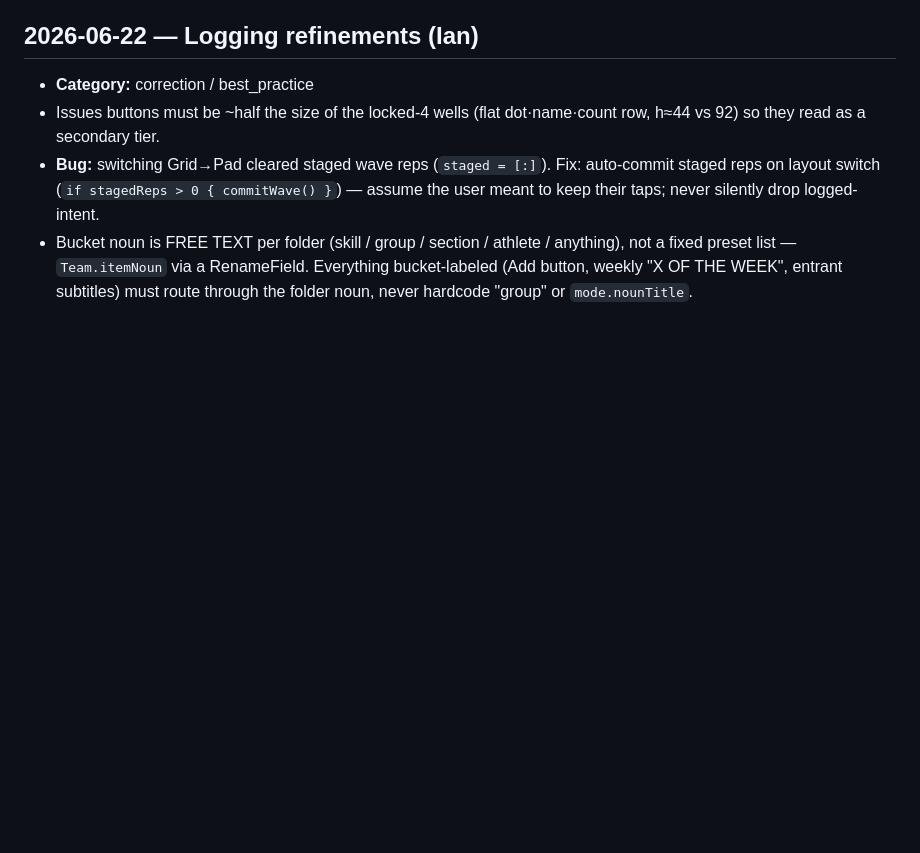
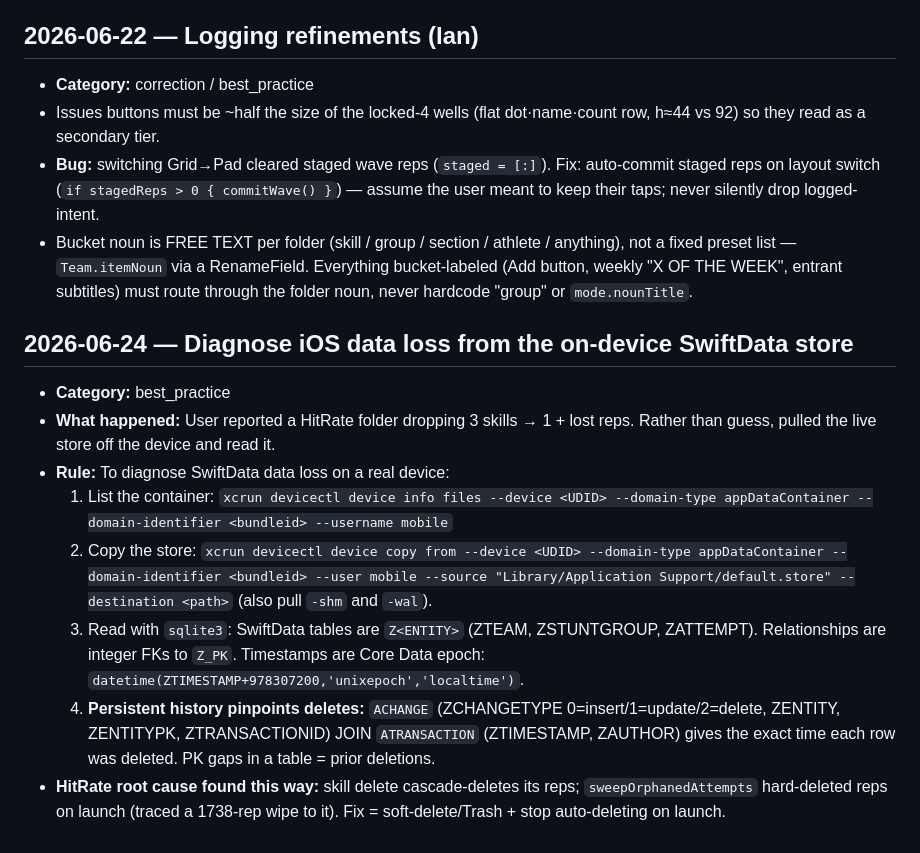
Before and after one commit to IanKainoa42/HitRate, a Markdown page: .learnings/LEARNINGS.md, the part around the change. Rendered like a GitHub page; blank space fills up the shorter version.

Commit message:
chore: add SwiftData live-device diagnosis learning
Co-Authored-By: Claude Sonnet 4.6 <noreply@anthropic.com>

```diff
--- a/.learnings/LEARNINGS.md
+++ b/.learnings/LEARNINGS.md
@@ -249,3 +249,14 @@
 - Issues buttons must be ~half the size of the locked-4 wells (flat dot·name·count row, h≈44 vs 92) so they read as a secondary tier.
 - **Bug:** switching Grid→Pad cleared staged wave reps (`staged = [:]`). Fix: auto-commit staged reps on layout switch (`if stagedReps > 0 { commitWave() }`) — assume the user meant to keep their taps; never silently drop logged-intent.
 - Bucket noun is FREE TEXT per folder (skill / group / section / athlete / anything), not a fixed preset list — `Team.itemNoun` via a RenameField. Everything bucket-labeled (Add button, weekly "X OF THE WEEK", entrant subtitles) must route through the folder noun, never hardcode "group" or `mode.nounTitle`.
+
+## 2026-06-24 — Diagnose iOS data loss from the on-device SwiftData store
+
+- **Category:** best_practice
+- **What happened:** User reported a HitRate folder dropping 3 skills → 1 + lost reps. Rather than guess, pulled the live store off the device and read it.
+- **Rule:** To diagnose SwiftData data loss on a real device:
+  1. List the container: `xcrun devicectl device info files --device <UDID> --domain-type appDataContainer --domain-identifier <bundleid> --username mobile`
+  2. Copy the store: `xcrun devicectl device copy from --device <UDID> --domain-type appDataContainer --domain-identifier <bundleid> --user mobile --source "Library/Application Support/default.store" --destination <path>` (also pull `-shm` and `-wal`).
+  3. Read with `sqlite3`: SwiftData tables are `Z<ENTITY>` (ZTEAM, ZSTUNTGROUP, ZATTEMPT). Relationships are integer FKs to `Z_PK`. Timestamps are Core Data epoch: `datetime(ZTIMESTAMP+978307200,'unixepoch','localtime')`.
+  4. **Persistent history pinpoints deletes:** `ACHANGE` (ZCHANGETYPE 0=insert/1=update/2=delete, ZENTITY, ZENTITYPK, ZTRANSACTIONID) JOIN `ATRANSACTION` (ZTIMESTAMP, ZAUTHOR) gives the exact time each row was deleted. PK gaps in a table = prior deletions.
+- **HitRate root cause found this way:** skill delete cascade-deletes its reps; `sweepOrphanedAttempts` hard-deleted reps on launch (traced a 1738-rep wipe to it). Fix = soft-delete/Trash + stop auto-deleting on launch.
```
